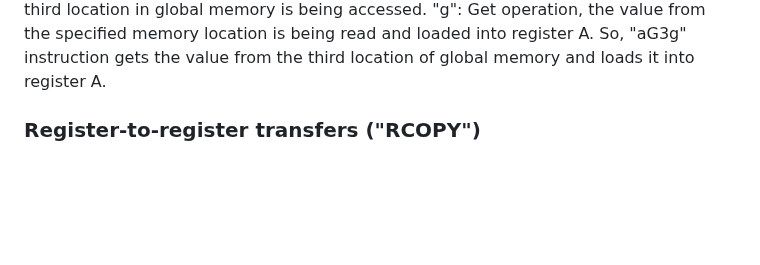
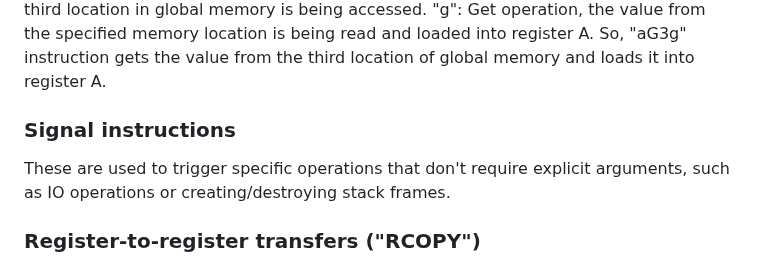
Before and after one commit to michaelmangelsdorf/Sonne8, a Markdown page: README.md, the part around the change. Rendered like a GitHub page; blank space fills up the shorter version.

```diff
--- a/README.md
+++ b/README.md
@@ -64,6 +64,10 @@ Bits 0-2 encode the byte offset within the segment
 Example:
 The mnemonic "aG3g" ("a G3 get") would mean:
 "a": Register A is the target of the operation. "G": Global memory is being used. "3": The third location in global memory is being accessed. "g": Get operation, the value from the specified memory location is being read and loaded into register A. So, "aG3g" instruction gets the value from the third location of global memory and loads it into register A.
+
+### Signal instructions
+
+These are used to trigger specific operations that don't require explicit arguments, such as IO operations or creating/destroying stack frames.
 
 ### Register-to-register transfers ("RCOPY")
 
```
